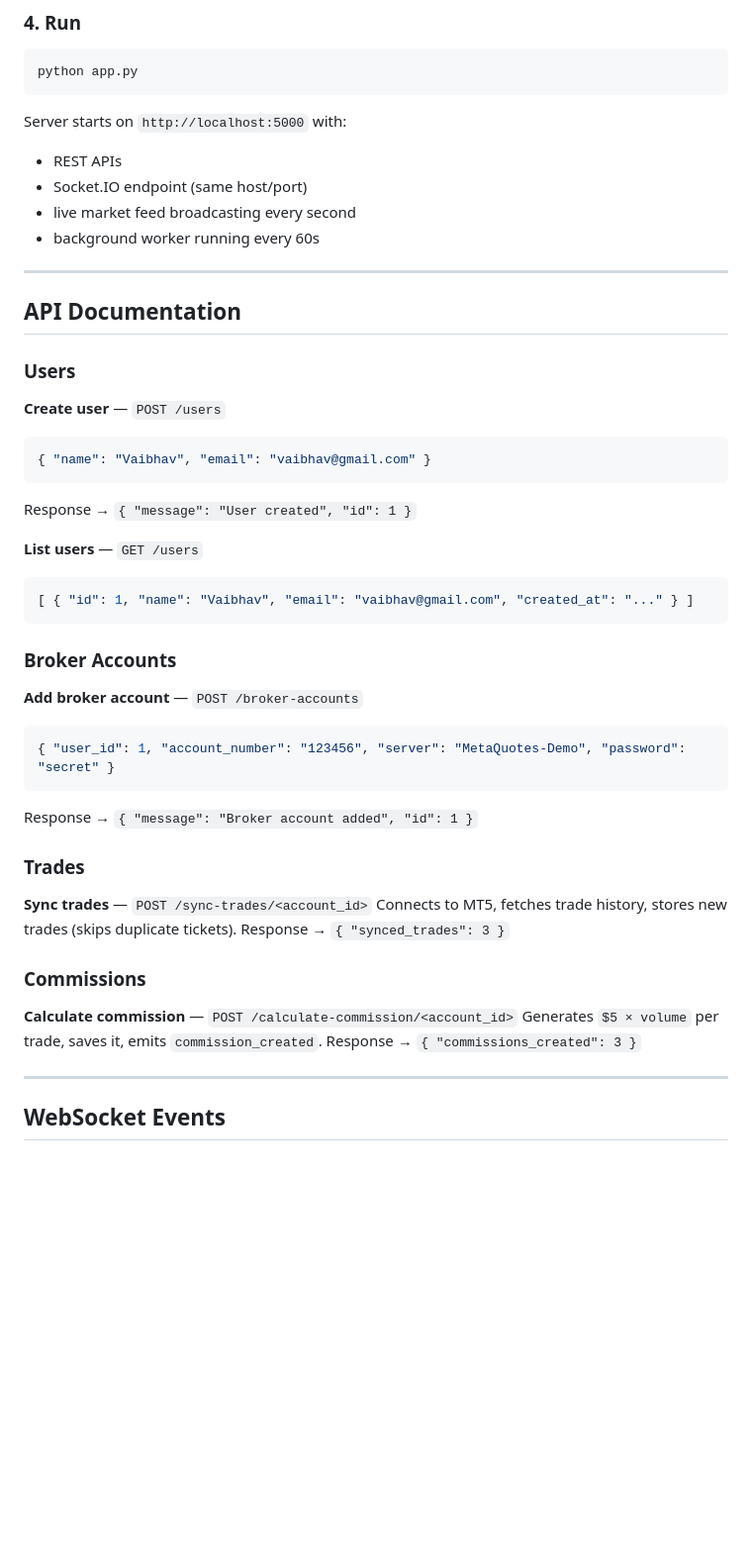
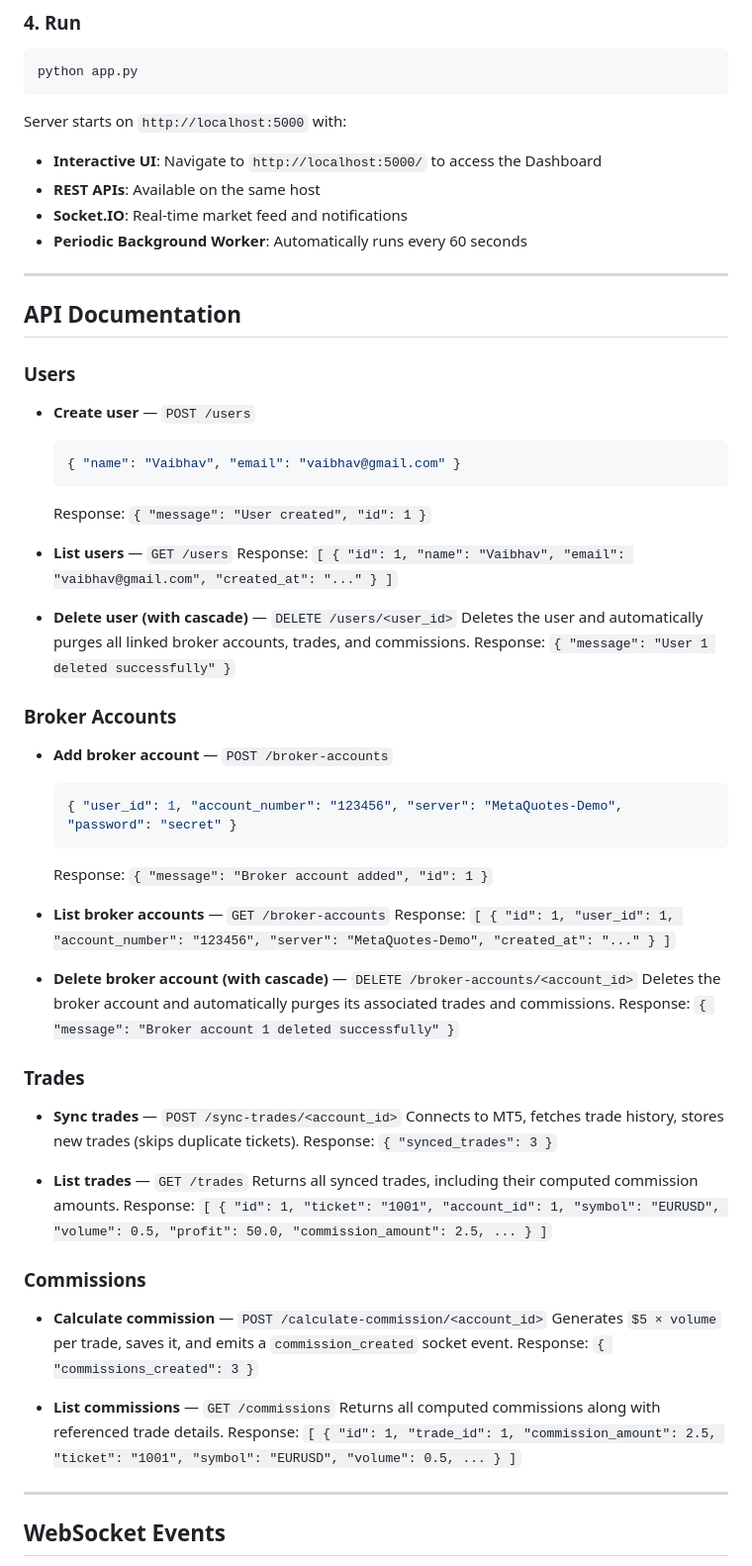
Before and after one commit to vaibhavcolt/Flask-Project, a Markdown page: README.md, the part around the change printed below. Shown: that part at 99% size. Rendered like a GitHub page; blank space fills up the shorter version.

````diff
--- a/README.md
+++ b/README.md
@@ -62,10 +63,10 @@ python app.py
 ```
 
 Server starts on `http://localhost:5000` with:
-- REST APIs
-- Socket.IO endpoint (same host/port)
-- live market feed broadcasting every second
-- background worker running every 60s
+- **Interactive UI**: Navigate to `http://localhost:5000/` to access the Dashboard
+- **REST APIs**: Available on the same host
+- **Socket.IO**: Real-time market feed and notifications
+- **Periodic Background Worker**: Automatically runs every 60 seconds
 
 ---
 
@@ -73,36 +74,53 @@ Server starts on `http://localhost:5000` with:
 
 ### Users
 
-**Create user** — `POST /users`
-```json
-{ "name": "Vaibhav", "email": "vaibhav@gmail.com" }
-```
-Response → `{ "message": "User created", "id": 1 }`
+* **Create user** — `POST /users`
+  ```json
+  { "name": "Vaibhav", "email": "vaibhav@gmail.com" }
+  ```
+  Response: `{ "message": "User created", "id": 1 }`
 
-**List users** — `GET /users`
-```json
-[ { "id": 1, "name": "Vaibhav", "email": "vaibhav@gmail.com", "created_at": "..." } ]
-```
+* **List users** — `GET /users`
+  Response: `[ { "id": 1, "name": "Vaibhav", "email": "vaibhav@gmail.com", "created_at": "..." } ]`
+
+* **Delete user (with cascade)** — `DELETE /users/<user_id>`
+  Deletes the user and automatically purges all linked broker accounts, trades, and commissions.
+  Response: `{ "message": "User 1 deleted successfully" }`
 
 ### Broker Accounts
 
-**Add broker account** — `POST /broker-accounts`
-```json
-{ "user_id": 1, "account_number": "123456", "server": "MetaQuotes-Demo", "password": "secret" }
-```
-Response → `{ "message": "Broker account added", "id": 1 }`
+* **Add broker account** — `POST /broker-accounts`
+  ```json
+  { "user_id": 1, "account_number": "123456", "server": "MetaQuotes-Demo", "password": "secret" }
+  ```
+  Response: `{ "message": "Broker account added", "id": 1 }`
+
+* **List broker accounts** — `GET /broker-accounts`
+  Response: `[ { "id": 1, "user_id": 1, "account_number": "123456", "server": "MetaQuotes-Demo", "created_at": "..." } ]`
+
+* **Delete broker account (with cascade)** — `DELETE /broker-accounts/<account_id>`
+  Deletes the broker account and automatically purges its associated trades and commissions.
+  Response: `{ "message": "Broker account 1 deleted successfully" }`
 
 ### Trades
 
-**Sync trades** — `POST /sync-trades/<account_id>`
-Connects to MT5, fetches trade history, stores new trades (skips duplicate tickets).
-Response → `{ "synced_trades": 3 }`
+* **Sync trades** — `POST /sync-trades/<account_id>`
+  Connects to MT5, fetches trade history, stores new trades (skips duplicate tickets).
+  Response: `{ "synced_trades": 3 }`
+
+* **List trades** — `GET /trades`
+  Returns all synced trades, including their computed commission amounts.
+  Response: `[ { "id": 1, "ticket": "1001", "account_id": 1, "symbol": "EURUSD", "volume": 0.5, "profit": 50.0, "commission_amount": 2.5, ... } ]`
 
 ### Commissions
 
-**Calculate commission** — `POST /calculate-commission/<account_id>`
-Generates `$5 × volume` per trade, saves it, emits `commission_created`.
-Response → `{ "commissions_created": 3 }`
+* **Calculate commission** — `POST /calculate-commission/<account_id>`
+  Generates `$5 × volume` per trade, saves it, and emits a `commission_created` socket event.
+  Response: `{ "commissions_created": 3 }`
+
+* **List commissions** — `GET /commissions`
+  Returns all computed commissions along with referenced trade details.
+  Response: `[ { "id": 1, "trade_id": 1, "commission_amount": 2.5, "ticket": "1001", "symbol": "EURUSD", "volume": 0.5, ... } ]`
 
 ---
 
````
Also changed, not shown: other parts of README.md (+24 -17 lines), dashboard_screenshot.png (added).
